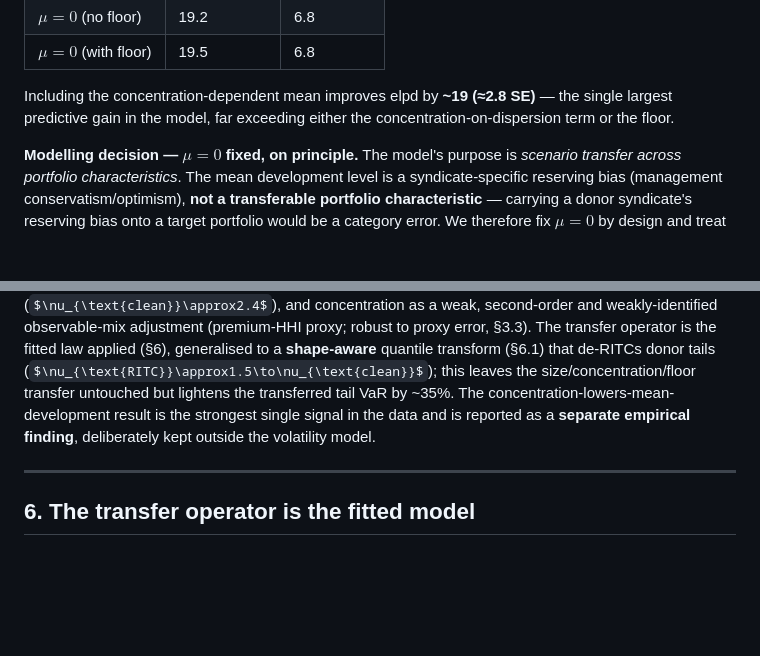
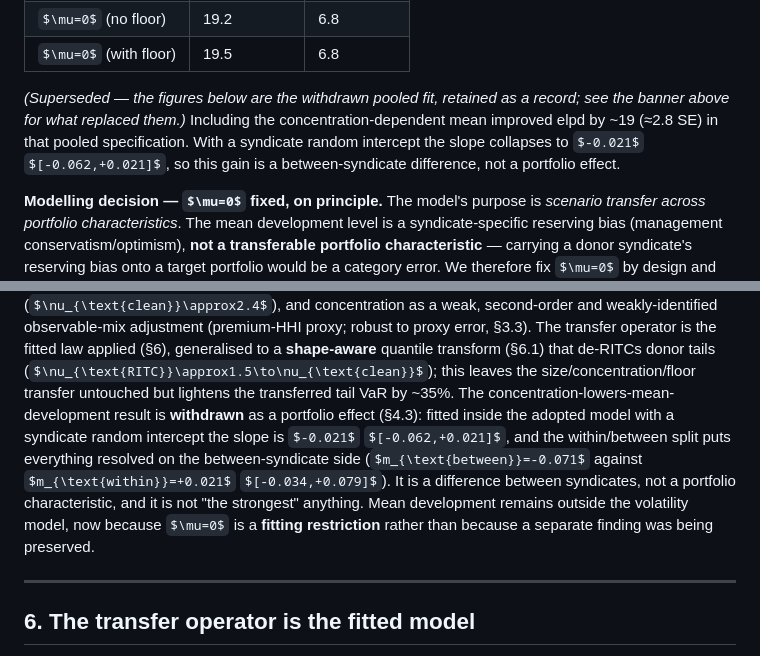
Before and after one commit to colinpriest/lloyds-exposure-composition-analysis, a Markdown page: scaling_analysis_writeup.md, 2 parts joined by grey strips. Rendered like a GitHub page; some formulas as TeX source; blank space fills up the shorter version.

Commit message:
Stop the summary contradicting the withdrawal banner
Section 4.3 is headed 'superseded' and its banner says the pooled concentration-location
slope was withdrawn and is not 'the strongest' anything. The document's closing summary,
several hundred lines away and outside that section, still called it the strongest single
signal in the data.

Found by a manual claim-family sweep after the lexical gates went green: no blacklisted
phrase appears in it and the top-level banner does not reach it, which is exactly the
'superseded warning in one place, unmarked current-sounding claim in another' failure.

The section's remaining superlative (the ~19 elpd gain) is now explicitly marked as the
withdrawn pooled fit, with the random-intercept slope beside it.

Co-Authored-By: Claude Opus 5 <noreply@anthropic.com>

```diff
--- a/scaling_analysis_writeup.md
+++ b/scaling_analysis_writeup.md
@@ -787,9 +787,11 @@ mislabelling dependence as an inflated floor.
 | $\mu=0$ (no floor) | 19.2 | 6.8 |
 | $\mu=0$ (with floor) | 19.5 | 6.8 |
 
-Including the concentration-dependent mean improves elpd by **~19 (≈2.8 SE)** — the single
-largest predictive gain in the model, far exceeding either the concentration-on-dispersion
-term or the floor.
+*(Superseded — the figures below are the withdrawn pooled fit, retained as a record;
+see the banner above for what replaced them.)* Including the concentration-dependent mean
+improved elpd by ~19 (≈2.8 SE) in that pooled specification. With a syndicate random
+intercept the slope collapses to $-0.021$ $[-0.062,+0.021]$, so this gain is a
+between-syndicate difference, not a portfolio effect.
 
 **Modelling decision — $\mu=0$ fixed, on principle.** The model's purpose is *scenario
 transfer across portfolio characteristics*. The mean development level is a syndicate-specific
@@ -893,9 +895,14 @@ observable-mix adjustment (premium-HHI proxy; robust to proxy error, §3.3).
 The transfer operator is the fitted law applied (§6), generalised to a **shape-aware**
 quantile transform (§6.1) that de-RITCs donor tails ($\nu_{\text{RITC}}\approx1.5\to\nu_{\text{clean}}$);
 this leaves the size/concentration/floor transfer untouched but lightens the transferred tail
-VaR by ~35%. The concentration-lowers-mean-development result is the strongest single signal
-in the data and is reported as a **separate empirical finding**, deliberately kept outside the
-volatility model.
+VaR by ~35%. The concentration-lowers-mean-development result is **withdrawn** as a
+portfolio effect (§4.3): fitted inside the adopted model with a syndicate random
+intercept the slope is $-0.021$ $[-0.062,+0.021]$, and the within/between split puts
+everything resolved on the between-syndicate side ($m_{\text{between}}=-0.071$ against
+$m_{\text{within}}=+0.021$ $[-0.034,+0.079]$). It is a difference between syndicates,
+not a portfolio characteristic, and it is not "the strongest" anything. Mean development
+remains outside the volatility model, now because $\mu=0$ is a **fitting restriction**
+rather than because a separate finding was being preserved.
 
 ---
 
```
